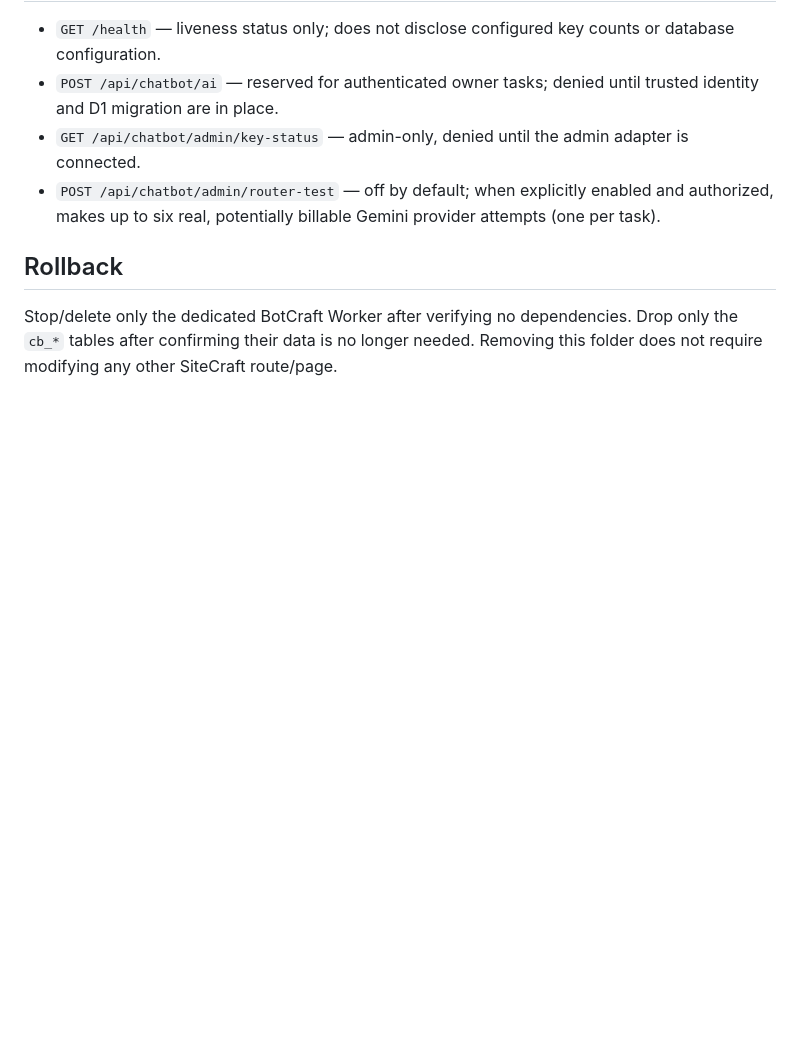
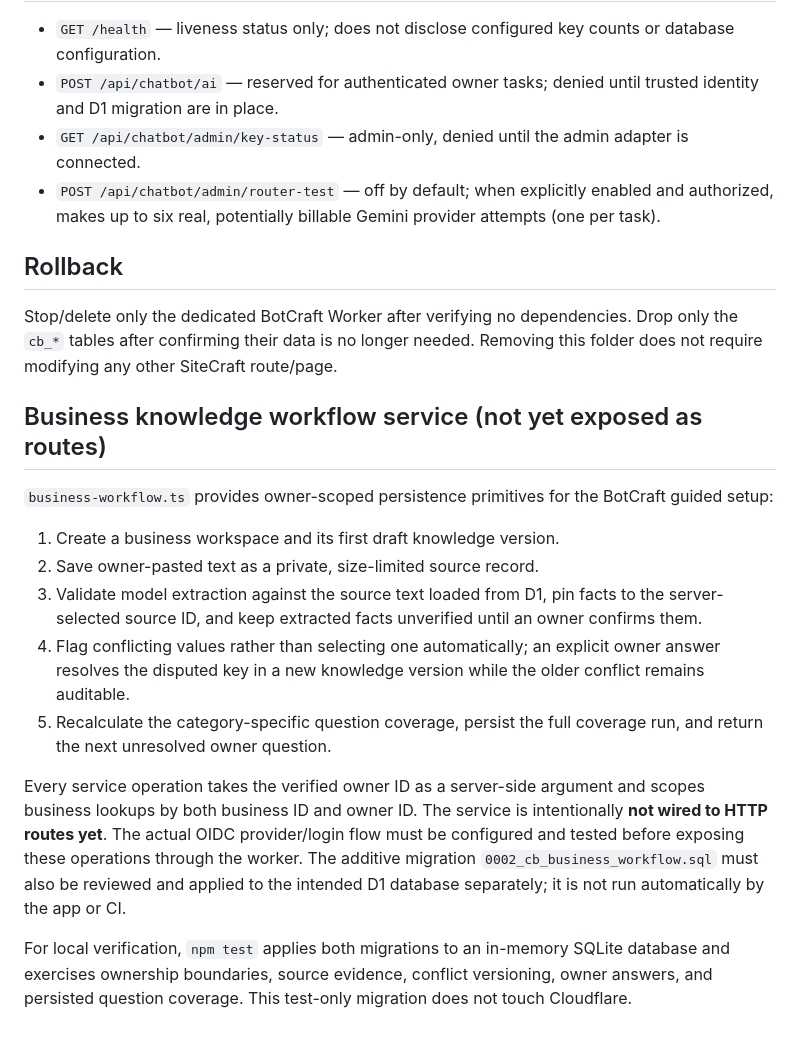
Before and after one commit to MultiGameWeb/WebsiteResumePortfolio, a Markdown page: server/chatbot-builder/README.md, the part around the change. Drawn GitHub-style; blank space fills up the shorter version.

Commit message:
Document BotCraft knowledge service boundary and testing

```diff
--- a/server/chatbot-builder/README.md
+++ b/server/chatbot-builder/README.md
@@ -195,3 +195,18 @@ advertise this backend as production-ready yet.
 Stop/delete only the dedicated BotCraft Worker after verifying no dependencies.
 Drop only the `cb_*` tables after confirming their data is no longer needed.
 Removing this folder does not require modifying any other SiteCraft route/page.
+
+
+## Business knowledge workflow service (not yet exposed as routes)
+
+`business-workflow.ts` provides owner-scoped persistence primitives for the BotCraft guided setup:
+
+1. Create a business workspace and its first draft knowledge version.
+2. Save owner-pasted text as a private, size-limited source record.
+3. Validate model extraction against the source text loaded from D1, pin facts to the server-selected source ID, and keep extracted facts unverified until an owner confirms them.
+4. Flag conflicting values rather than selecting one automatically; an explicit owner answer resolves the disputed key in a new knowledge version while the older conflict remains auditable.
+5. Recalculate the category-specific question coverage, persist the full coverage run, and return the next unresolved owner question.
+
+Every service operation takes the verified owner ID as a server-side argument and scopes business lookups by both business ID and owner ID. The service is intentionally **not wired to HTTP routes yet**. The actual OIDC provider/login flow must be configured and tested before exposing these operations through the worker. The additive migration `0002_cb_business_workflow.sql` must also be reviewed and applied to the intended D1 database separately; it is not run automatically by the app or CI.
+
+For local verification, `npm test` applies both migrations to an in-memory SQLite database and exercises ownership boundaries, source evidence, conflict versioning, owner answers, and persisted question coverage. This test-only migration does not touch Cloudflare.
```
